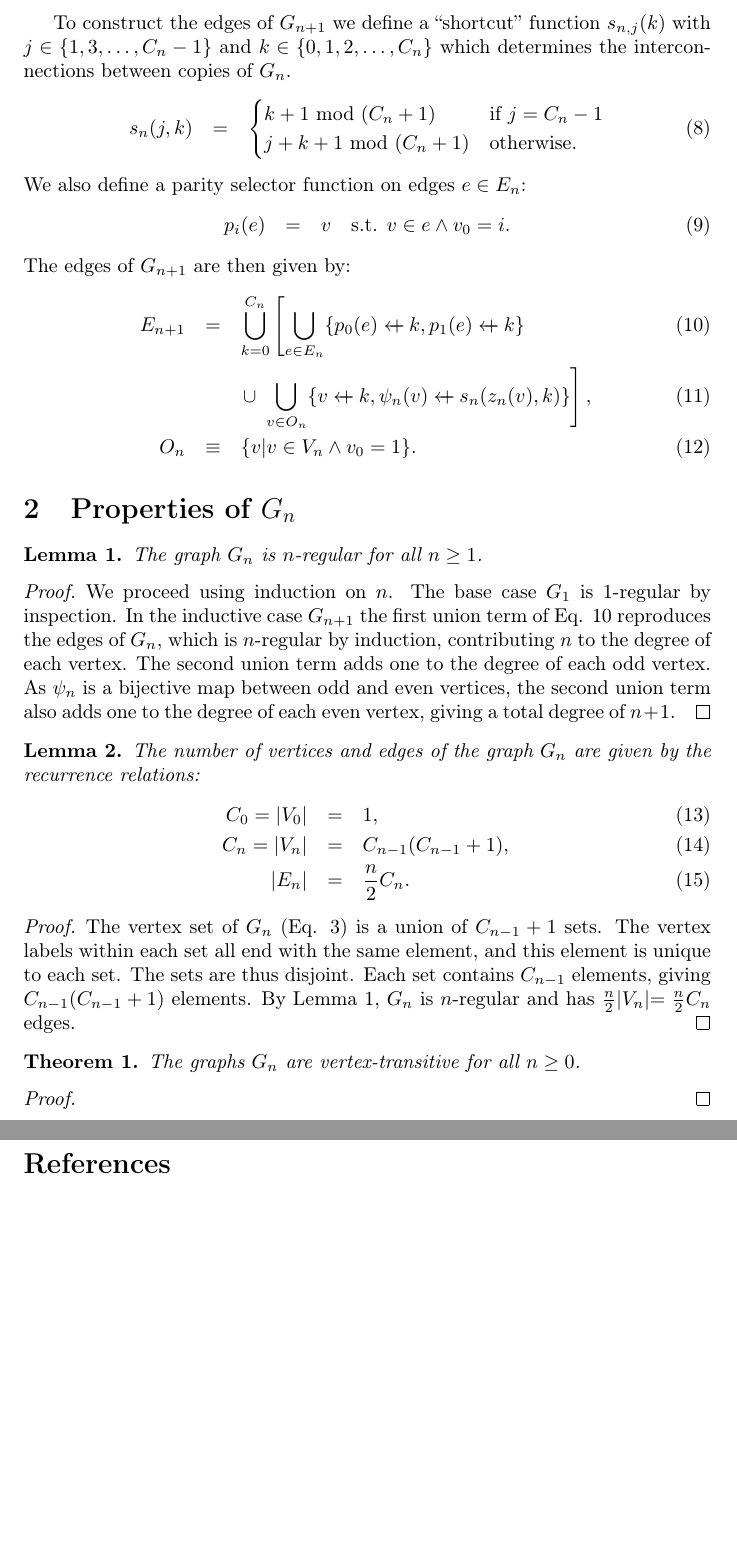
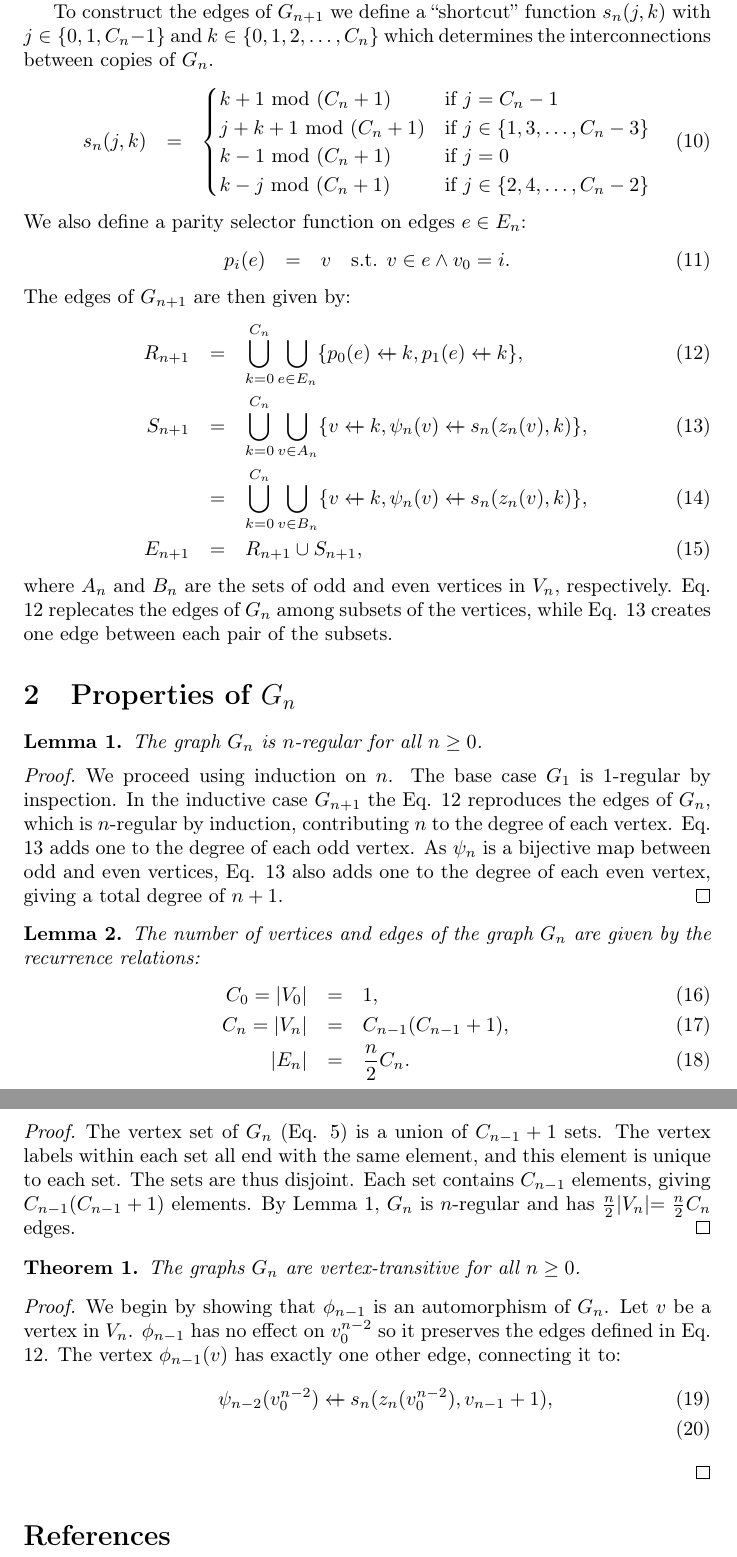
Before and after one commit to elplatt/Paper-VTGraph, a LaTeX document (vtgraph.tex): two parts of pages 2 and 3 of 3, joined at a grey line, cut so that both start at the same text, the shorter picture padded with empty space. Compiled offline with pdfLaTeX.

Commit message:
Update definitions for beginning of proof of transitivity.

```diff
--- a/vtgraph.tex
+++ b/vtgraph.tex
@@ -69,8 +71,9 @@ v_k & \mbox{otherwise}.
 \end{cases}
 \eeq
+with $k \leq n$.
 
-To construct the edges of $G_{n+1}$ we define a ``shortcut'' function $s_{n,j}(k)$
-with $j \in \{1, 3, \ldots, C_n - 1\}$ and $k \in \{0, 1, 2, \ldots, C_n\}$ which
+To construct the edges of $G_{n+1}$ we define a ``shortcut'' function $s_n(j, k)$
+with $j \in \{0, 1, C_n - 1\}$ and $k \in \{0, 1, 2, \ldots, C_n\}$ which
 determines the interconnections between copies of $G_n$.
 \beq
 \label{eq:shortcut}
@@ -83,7 +86,14 @@ k + 1 \ \mbox{mod } (C_n + 1)
 \\
 j + k + 1 \ \mbox{mod } (C_n + 1)
 &
-\mbox{otherwise}.
+\mbox{if } j \in \{1, 3, \ldots, C_n - 3\} \\
+k - 1 \ \mbox{mod } (C_n + 1)
+&
+\mbox{if } j = 0
+\\
+k - j \ \mbox{mod } (C_n + 1)
+&
+\mbox{if } j \in \{2, 4, \ldots, C_n - 2\}
 \end{cases}
 \eeq
 We also define a parity selector function on edges $e \in E_n$:
@@ -94,39 +104,49 @@ v \quad \mbox{s.t. } v \in e \land v_0 = i.
 \eeq
 The edges of $G_{n+1}$ are then given by:
 \beq
-\label{eq:edges}
+\label{eq:edgesrecursive}
+R_{n+1}
+&=&
+\bigcup_{k=0}^{C_n}
+\bigcup_{e \in E_n} \{ p_0(e) \append k, p_1(e) \append k\},
+\\
+\label{eq:edgesshortcut}
+S_{n+1}
+&=&
+\bigcup_{k=0}^{C_n}
+\bigcup_{v \in A_n} \{ v \append k, \psi_n(v) \append s_n(z_n(v), k) \},
+\\
+&=&
+\bigcup_{k=0}^{C_n}
+\bigcup_{v \in B_n} \{ v \append k, \psi_n(v) \append s_n(z_n(v), k) \},
+\\
 E_{n+1}
 &=&
-\bigcup_{k=0}^{C_n}
-\left[
-\bigcup_{e \in E_n} \{ p_0(e) \append k, p_1(e) \append k\}
-\right.
-\\ & &
-\left.
-\cup \
-\bigcup_{v \in O_n} \{ v \append k, \psi_n(v) \append s_n(z_n(v), k) \}
-\right],
-\\
-O_n &\equiv& \{v | v \in V_n \land v_0 = 1 \}.
+R_{n+1} \cup S_{n+1},
 \eeq
+where $A_n$ and $B_n$ are the sets of odd and even vertices in $V_n$,
+respectively.
+Eq. \ref{eq:edgesrecursive} replecates the edges of
+$G_n$ among subsets of the vertices,
+while Eq. \ref{eq:edgesshortcut} creates one edge between each pair of the subsets.
 
 \section{Properties of $G_n$}
 
 \begin{lemma}
 \label{lem:regular}
-The graph $G_n$ is $n$-regular for all $n \geq 1$.
+The graph $G_n$ is $n$-regular for all $n \geq 0$.
 \end{lemma}
 \begin{proof}
 We proceed using induction on $n$.
 The base case $G_1$ is $1$-regular by inspection.
 In the inductive case $G_{n+1}$
-the first union term of Eq. \ref{eq:edges}
+the Eq. \ref{eq:edgesrecursive}
 reproduces the edges of $G_n$,
 which is $n$-regular by induction,
 contributing $n$ to the degree of each vertex.
-The second union term adds one to the degree of each odd vertex.
+Eq. \ref{eq:edgesshortcut} adds one to the degree of each odd vertex.
 As $\psi_n$ is a bijective map between odd and even vertices,
-the second union term also adds one to the degree of each even vertex,
+Eq. \ref{eq:edgesshortcut} also adds one to the degree of each even vertex,
 giving a total degree of $n + 1$.
 \end{proof}
 
@@ -154,6 +174,14 @@ $\frac{n}{2}|V_n| = \frac{n}{2}C_n$ edges.
 The graphs $G_n$ are vertex-transitive for all $n \geq 0$.
 \end{theorem}
 \begin{proof}
+We begin by showing that $\phi_{n-1}$ is an automorphism of $G_n$.
+Let $v$ be a vertex in $V_n$.
+$\phi_{n-1}$ has no effect on $v_0^{n-2}$ so it preserves the edges defined
+in Eq. \ref{eq:edgesrecursive}.
+The vertex $\phi_{n-1}(v)$ has exactly one other edge, connecting it to:
+\beq
+&& \psi_{n-2}(v_0^{n-2}) \append s_n(z_n(v_0^{n-2}), v_{n-1} + 1), \\
+\eeq
 \end{proof}
 
 \bibliographystyle{plain}
```
Also changed, not shown: vtgraph.pdf, vtgraph.tex (8 more changed lines).
